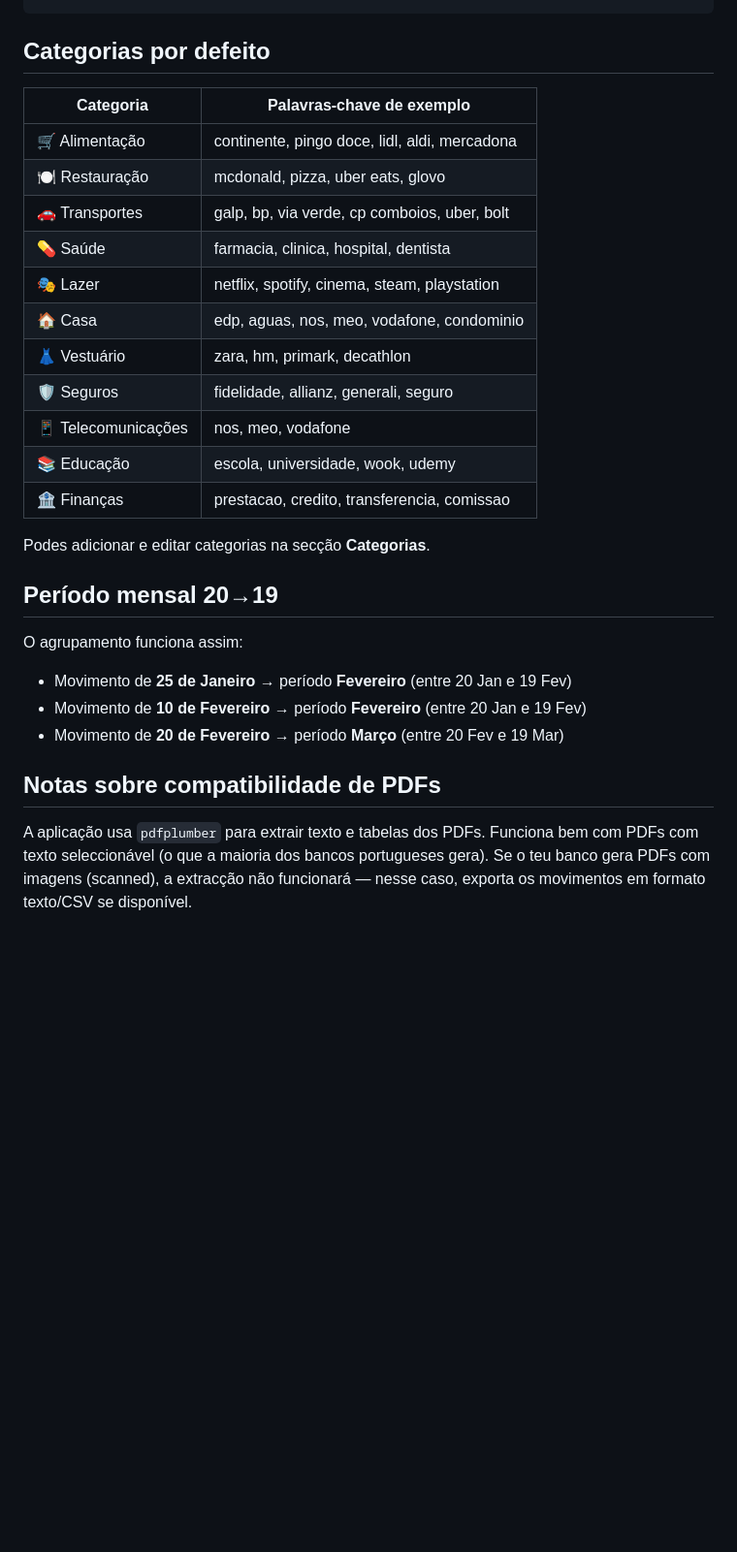
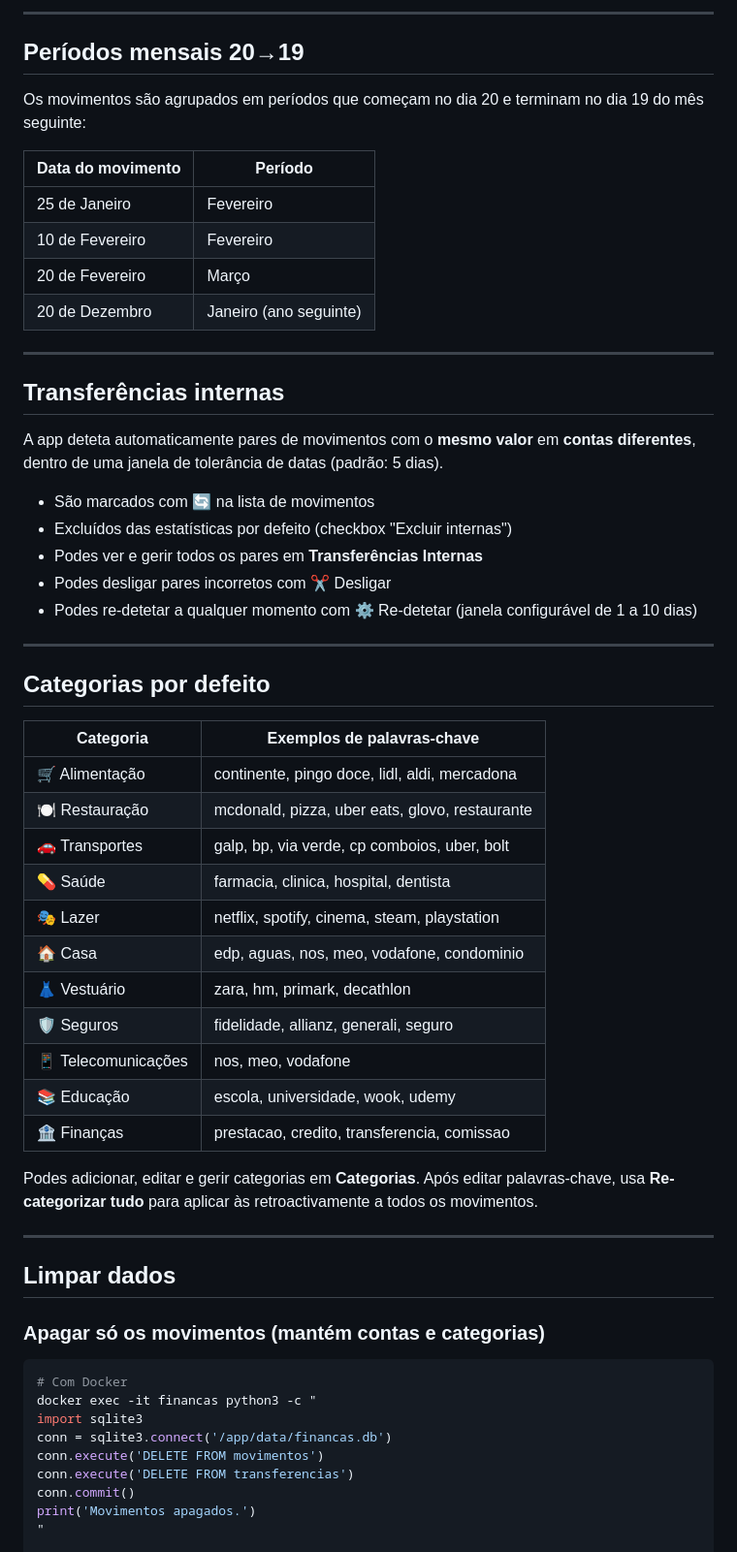
Before and after one commit to Qui3t0wL/financas, a Markdown page: README.md, the part around one of its changes. Shown at 97% size. Rendered like a GitHub page; blank space fills up the shorter version.

````diff
--- a/README.md
+++ b/README.md
@@ -52,33 +160,62 @@ financas/
+---
+
+## Períodos mensais 20→19
+
+Os movimentos são agrupados em períodos que começam no dia 20 e terminam no dia 19 do mês seguinte:
+
+| Data do movimento | Período |
+|---|---|
+| 25 de Janeiro | Fevereiro |
+| 10 de Fevereiro | Fevereiro |
+| 20 de Fevereiro | Março |
+| 20 de Dezembro | Janeiro (ano seguinte) |
+
+---
+
+## Transferências internas
+
+A app deteta automaticamente pares de movimentos com o **mesmo valor** em **contas diferentes**, dentro de uma janela de tolerância de datas (padrão: 5 dias).
+
+- São marcados com 🔄 na lista de movimentos
+- Excluídos das estatísticas por defeito (checkbox "Excluir internas")
+- Podes ver e gerir todos os pares em **Transferências Internas**
+- Podes desligar pares incorretos com ✂️ Desligar
+- Podes re-detetar a qualquer momento com ⚙️ Re-detetar (janela configurável de 1 a 10 dias)
+
+---
 
 ## Categorias por defeito
 
-| Categoria         | Palavras-chave de exemplo                       |
-|-------------------|-------------------------------------------------|
-| 🛒 Alimentação    | continente, pingo doce, lidl, aldi, mercadona   |
-| 🍽️ Restauração    | mcdonald, pizza, uber eats, glovo               |
-| 🚗 Transportes    | galp, bp, via verde, cp comboios, uber, bolt    |
-| 💊 Saúde          | farmacia, clinica, hospital, dentista           |
-| 🎭 Lazer          | netflix, spotify, cinema, steam, playstation    |
-| 🏠 Casa           | edp, aguas, nos, meo, vodafone, condominio      |
-| 👗 Vestuário      | zara, hm, primark, decathlon                    |
-| 🛡️ Seguros        | fidelidade, allianz, generali, seguro           |
-| 📱 Telecomunicações| nos, meo, vodafone                             |
-| 📚 Educação       | escola, universidade, wook, udemy               |
-| 🏦 Finanças       | prestacao, credito, transferencia, comissao     |
+| Categoria | Exemplos de palavras-chave |
+|---|---|
+| 🛒 Alimentação | continente, pingo doce, lidl, aldi, mercadona |
+| 🍽️ Restauração | mcdonald, pizza, uber eats, glovo, restaurante |
+| 🚗 Transportes | galp, bp, via verde, cp comboios, uber, bolt |
+| 💊 Saúde | farmacia, clinica, hospital, dentista |
+| 🎭 Lazer | netflix, spotify, cinema, steam, playstation |
+| 🏠 Casa | edp, aguas, nos, meo, vodafone, condominio |
+| 👗 Vestuário | zara, hm, primark, decathlon |
+| 🛡️ Seguros | fidelidade, allianz, generali, seguro |
+| 📱 Telecomunicações | nos, meo, vodafone |
+| 📚 Educação | escola, universidade, wook, udemy |
+| 🏦 Finanças | prestacao, credito, transferencia, comissao |
 
-Podes adicionar e editar categorias na secção **Categorias**.
+Podes adicionar, editar e gerir categorias em **Categorias**. Após editar palavras-chave, usa **Re-categorizar tudo** para aplicar às retroactivamente a todos os movimentos.
 
-## Período mensal 20→19
+---
 
-O agrupamento funciona assim:
-- Movimento de **25 de Janeiro** → período **Fevereiro** (entre 20 Jan e 19 Fev)
-- Movimento de **10 de Fevereiro** → período **Fevereiro** (entre 20 Jan e 19 Fev)
-- Movimento de **20 de Fevereiro** → período **Março** (entre 20 Fev e 19 Mar)
+## Limpar dados
 
-## Notas sobre compatibilidade de PDFs
+### Apagar só os movimentos (mantém contas e categorias)
 
-A aplicação usa `pdfplumber` para extrair texto e tabelas dos PDFs.
-Funciona bem com PDFs com texto seleccionável (o que a maioria dos bancos portugueses gera).
-Se o teu banco gera PDFs com imagens (scanned), a extracção não funcionará — nesse caso,
-exporta os movimentos em formato texto/CSV se disponível.
+```bash
+# Com Docker
+docker exec -it financas python3 -c "
+import sqlite3
+conn = sqlite3.connect('/app/data/financas.db')
+conn.execute('DELETE FROM movimentos')
+conn.execute('DELETE FROM transferencias')
+conn.commit()
+print('Movimentos apagados.')
+"
 
````
Also changed, not shown: other parts of README.md (+168 -13 lines).
